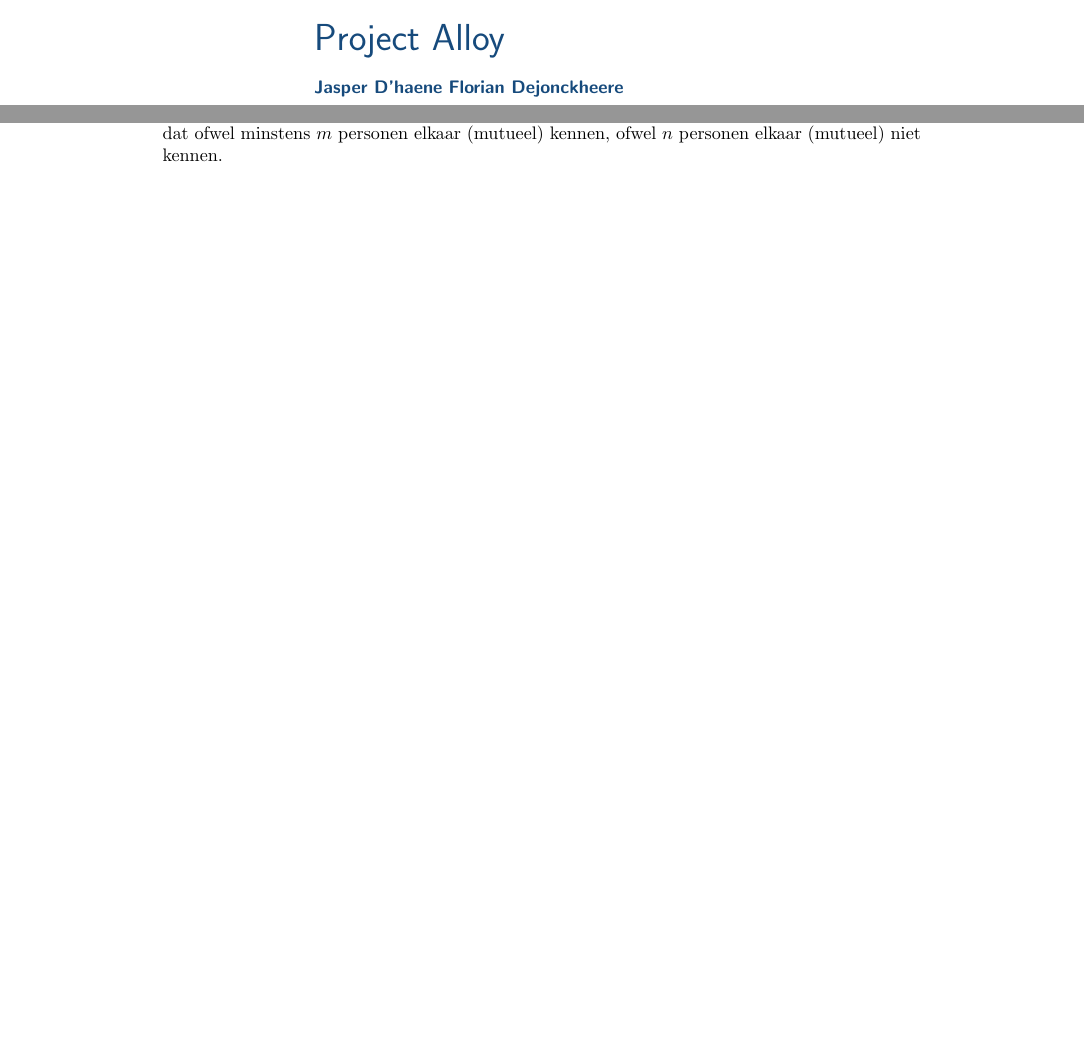
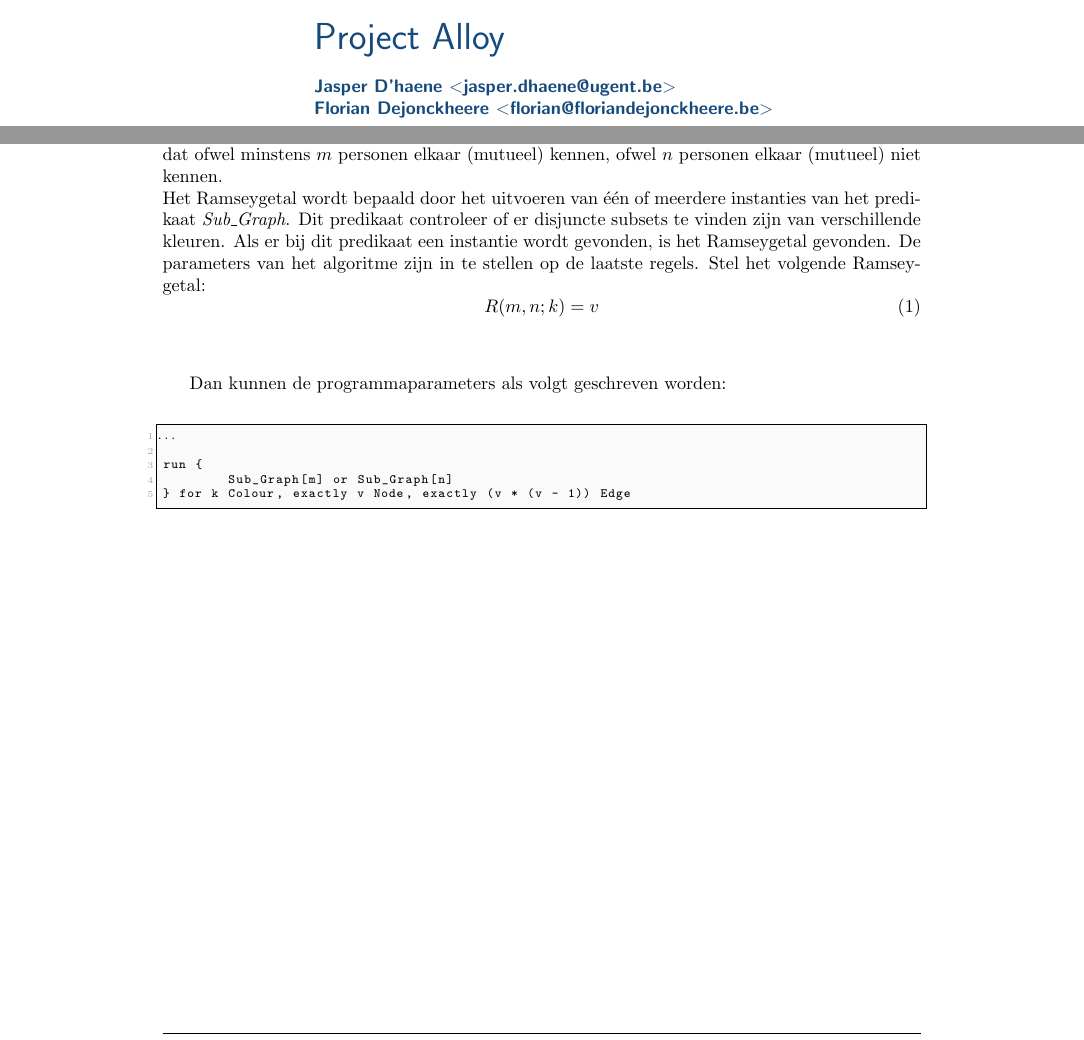
Before and after one commit to floriandejonckheere/project-folo, a LaTeX document (doc/verslag.tex): two parts of pages 1 and 2 of 4, joined at a grey line, cut so that both start at the same text, the shorter picture padded with empty space. Compiled offline with pdfLaTeX.

Commit message:
Updated verslag

```diff
--- a/doc/verslag.tex
+++ b/doc/verslag.tex
@@ -77,8 +77,8 @@
 			{\huge \textsf{Project Alloy}}
 			\vskip\baselineskip
 			\noindent
-			\textsf{\textbf{Jasper D'haene}}
-			\textsf{\textbf{Florian Dejonckheere}}
+			\textsf{\textbf{Jasper D'haene \textless jasper.dhaene@ugent.be\textgreater} \\
+				\textbf{Florian Dejonckheere \textless florian@floriandejonckheere.be\textgreater}}
 		\end{minipage}
 	\end{titlepage}
 
@@ -94,6 +94,22 @@
 		Ramsey's theorem dicteert dat in een voldoende grote set waarvan de bogen gekleurd zijn met een willekeurig aantal kleuren, monochromatisch gekleurde subsets te vinden zijn. Stel $m, n \in \mathbb{R^+}$ en twee kleuren $k_i, i \in [0, 1]$, dan definieert Ramsey's theorem $R(m, n, k)$ de ondergrens voor de complete graaf die een subset over tenminste $m$ toppen met kleur $k_0$, of een subset over tenminste $n$ toppen met kleur $k_1$ bevat.\\
 
 		\noindent Informeel is dit probleem (voor $k = 2$) ook wel bekend als het \textit{party problem}: hoe groot is de minimale set van personen die uitgenodigd moeten worden voor een feestje, waarvoor geldt dat ofwel minstens $m$ personen elkaar (mutueel) kennen, ofwel $n$ personen elkaar (mutueel) niet kennen.
+
+		\noindent Het Ramseygetal wordt bepaald door het uitvoeren van \'e\'en of meerdere instanties van het predikaat \textit{Sub\_Graph}. Dit predikaat controleer of er disjuncte subsets te vinden zijn van verschillende kleuren. Als er bij dit predikaat een instantie wordt gevonden, is het Ramseygetal gevonden.
+		De parameters van het algoritme zijn in te stellen op de laatste regels. Stel het volgende Ramseygetal:
+		\begin{equation}
+			R(m, n; k) = v
+		\end{equation} \\
+
+		Dan kunnen de programmaparameters als volgt geschreven worden:\\
+
+		\begin{lstlisting}
+...
+
+run {
+	Sub_Graph[m] or Sub_Graph[n]
+} for k Colour, exactly v Node, exactly (v * (v - 1)) Edge
+		\end{lstlisting}
 
 		\clearpage{}
 		\lstinputlisting[caption=Ramseygetallen Alloy model]{../src/ramsey_numbers.als}
```
Also changed, not shown: doc/verslag.pdf.
